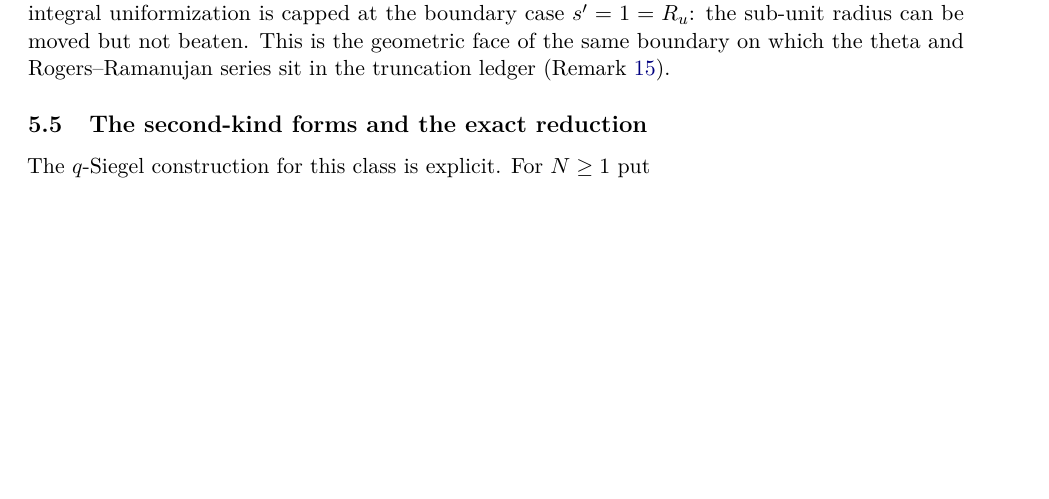
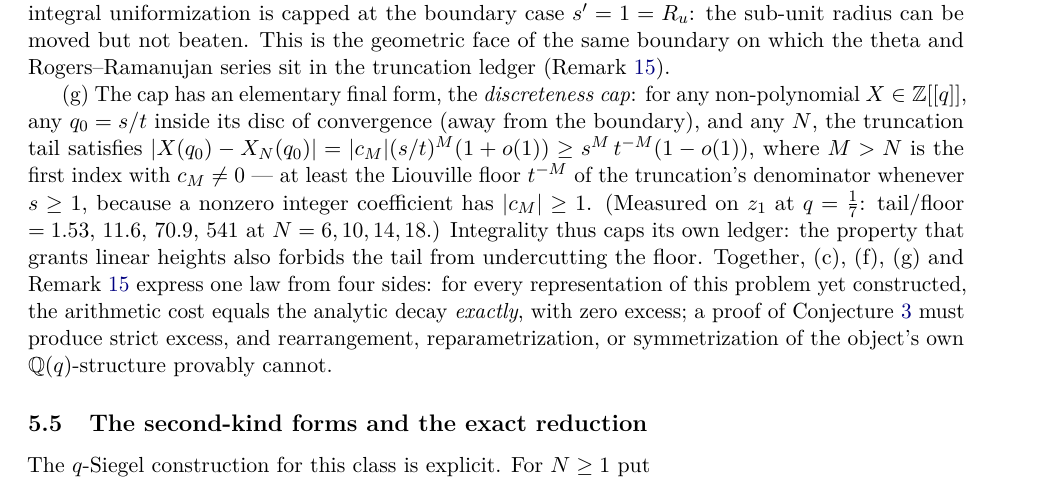
Before and after one commit to ElVec1o/pythagorean-reflection-sequence, a LaTeX paper (paper/journal/hahn_exton_qcosine.tex): part of page 7 of 9 before the commit and part of page 7 of 10 after it, cut so that both start at the same text, the shorter picture padded with empty space. Compiled offline with pdfLaTeX.

Commit message:
v2.12.2: the discreteness cap -- fourth face of the conservation law; the exactness principle stated
Multi-POV pass (boundary-refinement at the critical line; fold-killing symmetrization;
re-centering; alternate radius-1 integral quantities). All closed; one unifying
mini-theorem produced.

THE BOUNDARY-REFINEMENT DREAM AND ITS COLLAPSE: at a radius-1 boundary, a fold-law
factor n^{-3/2} would beat the Liouville floor (N^{-3/2} t^-N < t^-N) and close the
s=1 family. But integer coefficients with |c_n| -> 0 are eventually ZERO: a
non-polynomial integral series has |c_n| >= 1 infinitely often, so its truncation
tail is >= |c_M|(s/t)^M >= the floor t^-M whenever s >= 1. THE DISCRETENESS CAP
(companion rem:zerocurve-arith(g), measured: tail/floor = 1.53, 11.6, 70.9, 541 at
N = 6, 10, 14, 18 for z_1 at q = 1/7): integrality caps its own ledger -- the
property granting linear heights forbids undercutting the floor. Z is discrete.

ALSO CLOSED THIS PASS: symmetric functions of the colliding branches are analytic
through the fold (monodromy-symmetric) but the reductio does not rationalize them;
re-centering loses arithmetic coefficients (only q=0 is a Hensel center); no
reductio-rational quantity with a radius-1 integral series exists in the inventory.

THE EXACTNESS PRINCIPLE (the honest capstone, stated in the companion): four proven
faces -- arithmetic (theta-decay barrier), analytic (AMV Siegel margin), geometric
(radius cap), discrete (this pass) -- of one law: for every representation yet
constructed, arithmetic cost equals analytic decay EXACTLY, zero excess. A proof of
Conjecture Z must produce strict excess; rearrangement, reparametrization, and
symmetrization of the object's own Q(q)-structure provably cannot.

beta_2 irrationality: OPEN. Companion 10pp compiles.

Co-Authored-By: Claude Opus 4.8 <noreply@anthropic.com>

```diff
--- a/paper/journal/hahn_exton_qcosine.tex
+++ b/paper/journal/hahn_exton_qcosine.tex
@@ -441,6 +441,19 @@ so $R_u\le1$ while $s'\ge1$. Every integral uniformization is capped at the boun
 $s'=1=R_u$: the sub-unit radius can be moved but not beaten. This is the geometric face of the same
 boundary on which the theta and Rogers--Ramanujan series sit in the truncation ledger
 (Remark~\ref{rem:thetabarrier}).
+
+(g) The cap has an elementary final form, the \emph{discreteness cap}: for any non-polynomial
+$X\in\Z[[q]]$, any $q_0=s/t$ inside its disc of convergence (away from the boundary), and any $N$,
+the truncation tail satisfies $|X(q_0)-X_N(q_0)|=|c_M|(s/t)^M(1+o(1))\ge s^M\,t^{-M}(1-o(1))$, where
+$M>N$ is the first index with $c_M\ne0$ --- at least the Liouville floor $t^{-M}$ of the truncation's
+denominator whenever $s\ge1$, because a nonzero integer coefficient has $|c_M|\ge1$. (Measured on
+$z_1$ at $q=\tfrac17$: tail/floor $=1.53,\,11.6,\,70.9,\,541$ at $N=6,10,14,18$.) Integrality thus
+caps its own ledger: the property that grants linear heights also forbids the tail from undercutting
+the floor. Together, (c), (f), (g) and Remark~\ref{rem:thetabarrier} express one law from four sides:
+for every representation of this problem yet constructed, the arithmetic cost equals the analytic
+decay \emph{exactly}, with zero excess; a proof of Conjecture~\ref{conj:Z} must produce strict
+excess, and rearrangement, reparametrization, or symmetrization of the object's own
+$\Q(q)$-structure provably cannot.
 \end{remark}
 
 \subsection{The second-kind forms and the exact reduction}
```
Also changed, not shown: paper/journal/hahn_exton_qcosine.pdf, 1 other file.
